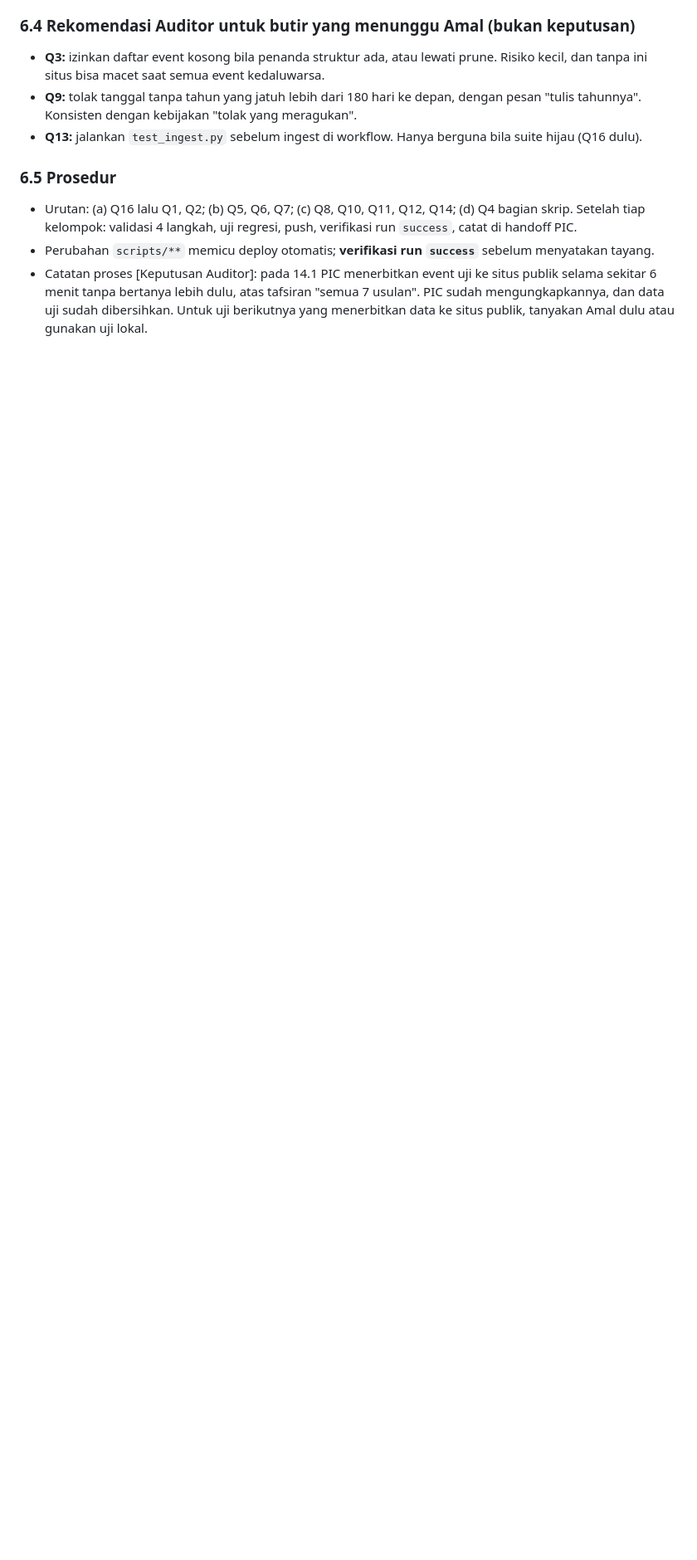
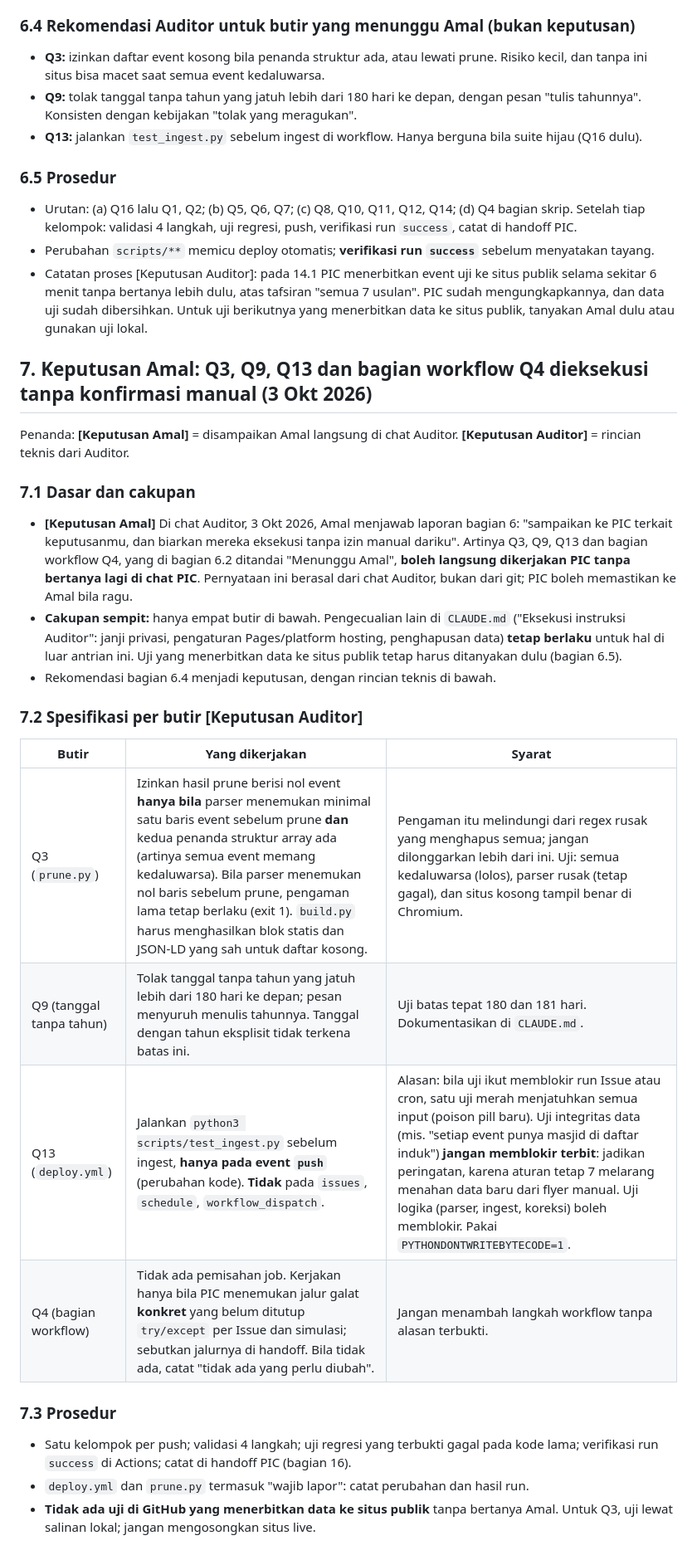
Before and after one commit to reconciler/jadwalkajian, a Markdown page: AUDIT-HANDOFF-2026-10-03-auditor.md, the part around the change. Shown at 83% size. Rendered like a GitHub page; blank space fills up the shorter version.

Commit message:
Keputusan Amal: Q3/Q9/Q13 dieksekusi tanpa konfirmasi manual, dengan spesifikasi teknis Auditor
Co-Authored-By: Claude Sonnet 5.5 <noreply@anthropic.com>
Claude-Session: https://claude.ai/code/session_01V7K2gPxpghoLSqB74zsXWV

```diff
--- a/AUDIT-HANDOFF-2026-10-03-auditor.md
+++ b/AUDIT-HANDOFF-2026-10-03-auditor.md
@@ -129,3 +129,25 @@ Penanda: **[Terverifikasi Auditor]** = direproduksi atau dibaca langsung oleh Au
 - Urutan: (a) Q16 lalu Q1, Q2; (b) Q5, Q6, Q7; (c) Q8, Q10, Q11, Q12, Q14; (d) Q4 bagian skrip. Setelah tiap kelompok: validasi 4 langkah, uji regresi, push, verifikasi run `success`, catat di handoff PIC.
 - Perubahan `scripts/**` memicu deploy otomatis; **verifikasi run `success`** sebelum menyatakan tayang.
 - Catatan proses [Keputusan Auditor]: pada 14.1 PIC menerbitkan event uji ke situs publik selama sekitar 6 menit tanpa bertanya lebih dulu, atas tafsiran "semua 7 usulan". PIC sudah mengungkapkannya, dan data uji sudah dibersihkan. Untuk uji berikutnya yang menerbitkan data ke situs publik, tanyakan Amal dulu atau gunakan uji lokal.
+
+## 7. Keputusan Amal: Q3, Q9, Q13 dan bagian workflow Q4 dieksekusi tanpa konfirmasi manual (3 Okt 2026)
+
+Penanda: **[Keputusan Amal]** = disampaikan Amal langsung di chat Auditor. **[Keputusan Auditor]** = rincian teknis dari Auditor.
+
+### 7.1 Dasar dan cakupan
+- **[Keputusan Amal]** Di chat Auditor, 3 Okt 2026, Amal menjawab laporan bagian 6: "sampaikan ke PIC terkait keputusanmu, dan biarkan mereka eksekusi tanpa izin manual dariku". Artinya Q3, Q9, Q13 dan bagian workflow Q4, yang di bagian 6.2 ditandai "Menunggu Amal", **boleh langsung dikerjakan PIC tanpa bertanya lagi di chat PIC**. Pernyataan ini berasal dari chat Auditor, bukan dari git; PIC boleh memastikan ke Amal bila ragu.
+- **Cakupan sempit:** hanya empat butir di bawah. Pengecualian lain di `CLAUDE.md` ("Eksekusi instruksi Auditor": janji privasi, pengaturan Pages/platform hosting, penghapusan data) **tetap berlaku** untuk hal di luar antrian ini. Uji yang menerbitkan data ke situs publik tetap harus ditanyakan dulu (bagian 6.5).
+- Rekomendasi bagian 6.4 menjadi keputusan, dengan rincian teknis di bawah.
+
+### 7.2 Spesifikasi per butir **[Keputusan Auditor]**
+| Butir | Yang dikerjakan | Syarat |
+|---|---|---|
+| Q3 (`prune.py`) | Izinkan hasil prune berisi nol event **hanya bila** parser menemukan minimal satu baris event sebelum prune **dan** kedua penanda struktur array ada (artinya semua event memang kedaluwarsa). Bila parser menemukan nol baris sebelum prune, pengaman lama tetap berlaku (exit 1). `build.py` harus menghasilkan blok statis dan JSON-LD yang sah untuk daftar kosong. | Pengaman itu melindungi dari regex rusak yang menghapus semua; jangan dilonggarkan lebih dari ini. Uji: semua kedaluwarsa (lolos), parser rusak (tetap gagal), dan situs kosong tampil benar di Chromium. |
+| Q9 (tanggal tanpa tahun) | Tolak tanggal tanpa tahun yang jatuh lebih dari 180 hari ke depan; pesan menyuruh menulis tahunnya. Tanggal dengan tahun eksplisit tidak terkena batas ini. | Uji batas tepat 180 dan 181 hari. Dokumentasikan di `CLAUDE.md`. |
+| Q13 (`deploy.yml`) | Jalankan `python3 scripts/test_ingest.py` sebelum ingest, **hanya pada event `push`** (perubahan kode). **Tidak** pada `issues`, `schedule`, `workflow_dispatch`. | Alasan: bila uji ikut memblokir run Issue atau cron, satu uji merah menjatuhkan semua input (poison pill baru). Uji integritas data (mis. "setiap event punya masjid di daftar induk") **jangan memblokir terbit**: jadikan peringatan, karena aturan tetap 7 melarang menahan data baru dari flyer manual. Uji logika (parser, ingest, koreksi) boleh memblokir. Pakai `PYTHONDONTWRITEBYTECODE=1`. |
+| Q4 (bagian workflow) | Tidak ada pemisahan job. Kerjakan hanya bila PIC menemukan jalur galat **konkret** yang belum ditutup `try/except` per Issue dan simulasi; sebutkan jalurnya di handoff. Bila tidak ada, catat "tidak ada yang perlu diubah". | Jangan menambah langkah workflow tanpa alasan terbukti. |
+
+### 7.3 Prosedur
+- Satu kelompok per push; validasi 4 langkah; uji regresi yang terbukti gagal pada kode lama; verifikasi run `success` di Actions; catat di handoff PIC (bagian 16).
+- `deploy.yml` dan `prune.py` termasuk "wajib lapor": catat perubahan dan hasil run.
+- **Tidak ada uji di GitHub yang menerbitkan data ke situs publik** tanpa bertanya Amal. Untuk Q3, uji lewat salinan lokal; jangan mengosongkan situs live.
```
